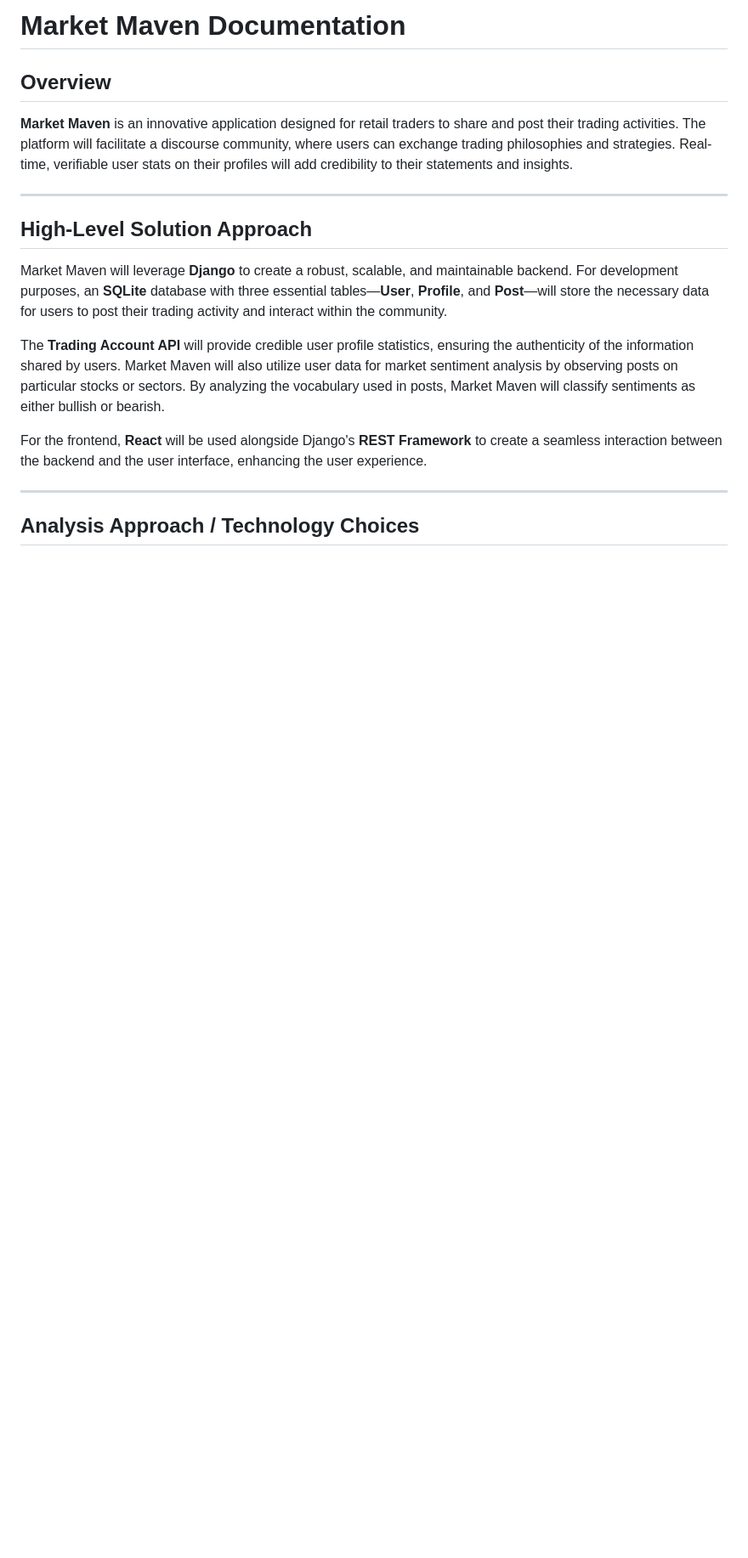
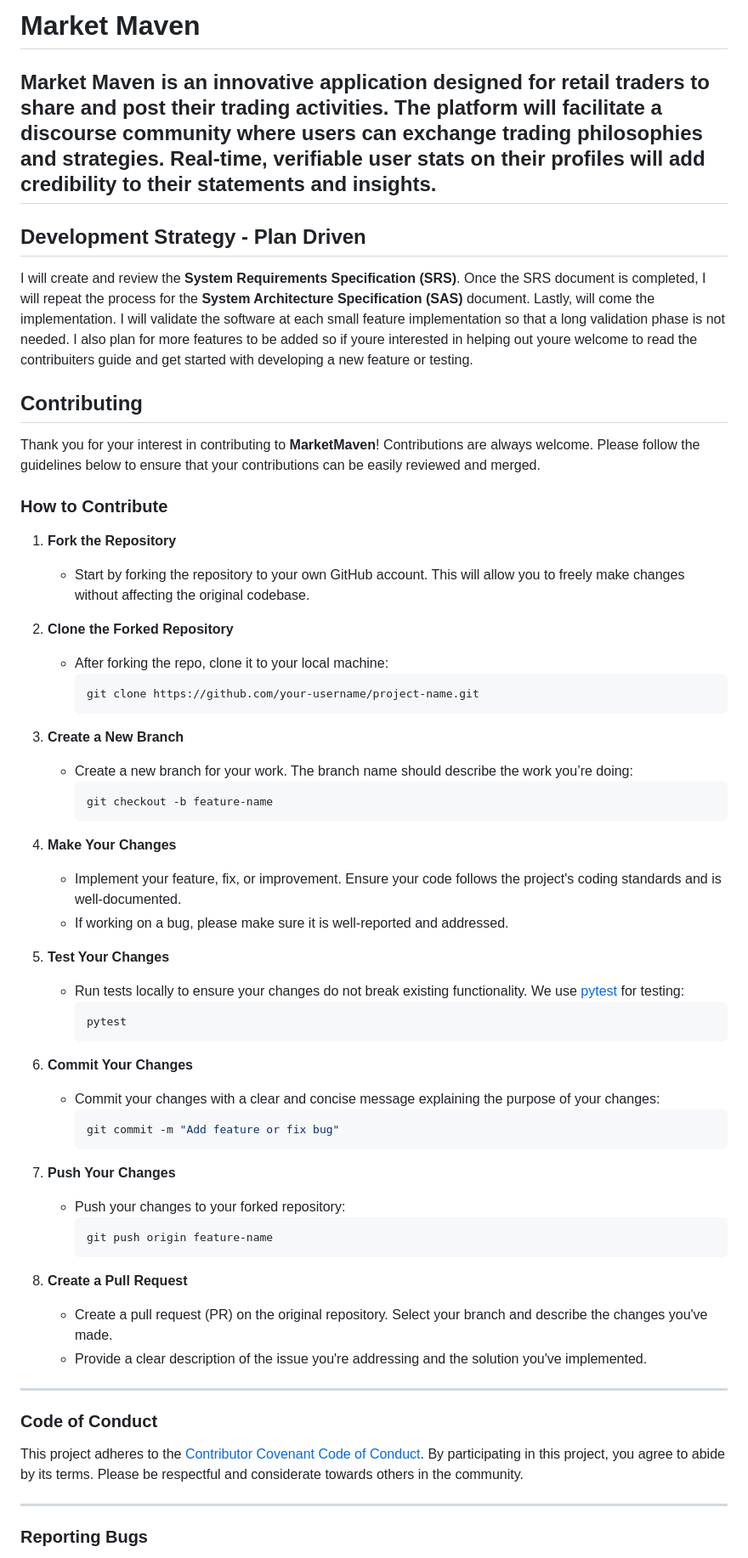
Before and after one commit to AL-DN/MarketMaven, a Markdown page: README.md, the part around the change printed below. Shown: that part at 85% size. Drawn GitHub-style; blank space fills up the shorter version.

````diff
--- a/README.md
+++ b/README.md
@@ -1,20 +1,63 @@
-# Market Maven Documentation
+# Market Maven
+## Market Maven is an innovative application designed for retail traders to share and post their trading activities. The platform will facilitate a discourse community where users can exchange trading philosophies and strategies. Real-time, verifiable user stats on their profiles will add credibility to their statements and insights.
 
-## Overview
+## Development Strategy - Plan Driven
+I will create and review the **System Requirements Specification (SRS)**. Once the SRS document is completed, I will repeat the process for the **System Architecture Specification (SAS)** document. Lastly, will come the implementation. I will validate the software at each small feature implementation so that a long validation phase is not needed. I also plan for more features to be added so if youre interested in helping out youre welcome to read the contribuiters guide and get started with developing a new feature or testing.
 
-**Market Maven** is an innovative application designed for retail traders to share and post their trading activities. The platform will facilitate a discourse community, where users can exchange trading philosophies and strategies. Real-time, verifiable user stats on their profiles will add credibility to their statements and insights.
+## Contributing
+
+Thank you for your interest in contributing to **MarketMaven**! Contributions are always welcome. Please follow the guidelines below to ensure that your contributions can be easily reviewed and merged.
+
+### How to Contribute
+
+1. **Fork the Repository**
+    - Start by forking the repository to your own GitHub account. This will allow you to freely make changes without affecting the original codebase.
+
+2. **Clone the Forked Repository**
+    - After forking the repo, clone it to your local machine:
+      ```bash
+      git clone https://github.com/your-username/project-name.git
+      ```
+
+3. **Create a New Branch**
+   - Create a new branch for your work. The branch name should describe the work you’re doing:
+      ```bash
+      git checkout -b feature-name
+      ```
+
+4. **Make Your Changes**
+    - Implement your feature, fix, or improvement. Ensure your code follows the project's coding standards and is well-documented.
+    - If working on a bug, please make sure it is well-reported and addressed.
+
+5. **Test Your Changes**
+    - Run tests locally to ensure your changes do not break existing functionality. We use [pytest](https://pytest.org/) for testing:
+      ```bash
+      pytest
+      ```
+
+6. **Commit Your Changes**
+    - Commit your changes with a clear and concise message explaining the purpose of your changes:
+      ```bash
+      git commit -m "Add feature or fix bug"
+      ```
+
+7. **Push Your Changes**
+    - Push your changes to your forked repository:
+      ```bash
+      git push origin feature-name
+      ```
+
+8. **Create a Pull Request**
+    - Create a pull request (PR) on the original repository. Select your branch and describe the changes you've made.
+    - Provide a clear description of the issue you're addressing and the solution you've implemented.
 
 ---
 
-## High-Level Solution Approach
+### Code of Conduct
 
-Market Maven will leverage **Django** to create a robust, scalable, and maintainable backend. For development purposes, an **SQLite** database with three essential tables—**User**, **Profile**, and **Post**—will store the necessary data for users to post their trading activity and interact within the community.
-
-The **Trading Account API** will provide credible user profile statistics, ensuring the authenticity of the information shared by users. Market Maven will also utilize user data for market sentiment analysis by observing posts on particular stocks or sectors. By analyzing the vocabulary used in posts, Market Maven will classify sentiments as either bullish or bearish.
-
-For the frontend, **React** will be used alongside Django's **REST Framework** to create a seamless interaction between the backend and the user interface, enhancing the user experience.
+This project adheres to the [Contributor Covenant Code of Conduct](https://www.contributor-covenant.org/). By participating in this project, you agree to abide by its terms. Please be respectful and considerate towards others in the community.
 
 ---
 
-## Analysis Approach / Technology Choices
+### Reporting Bugs
 
````
Also changed, not shown: other parts of README.md (+5 -112 lines).
